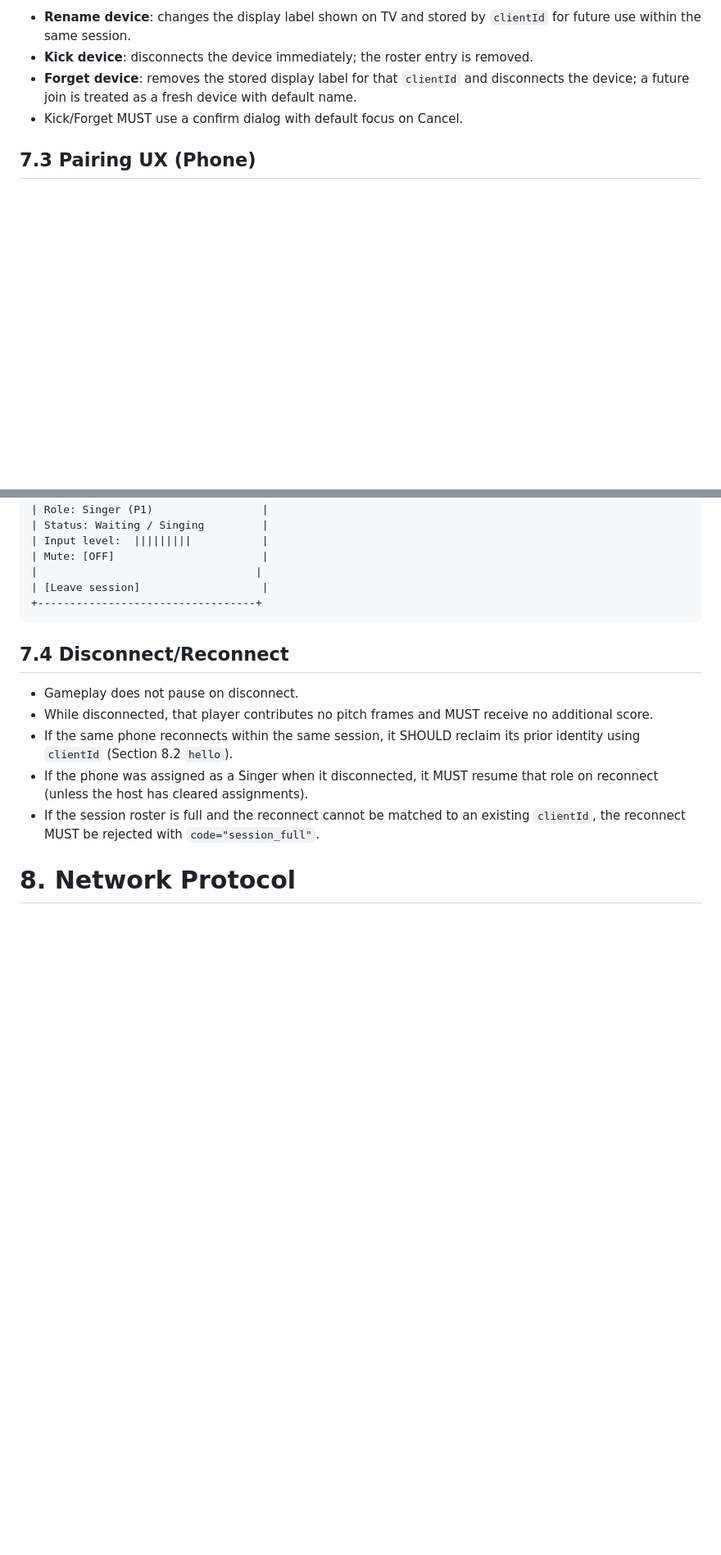
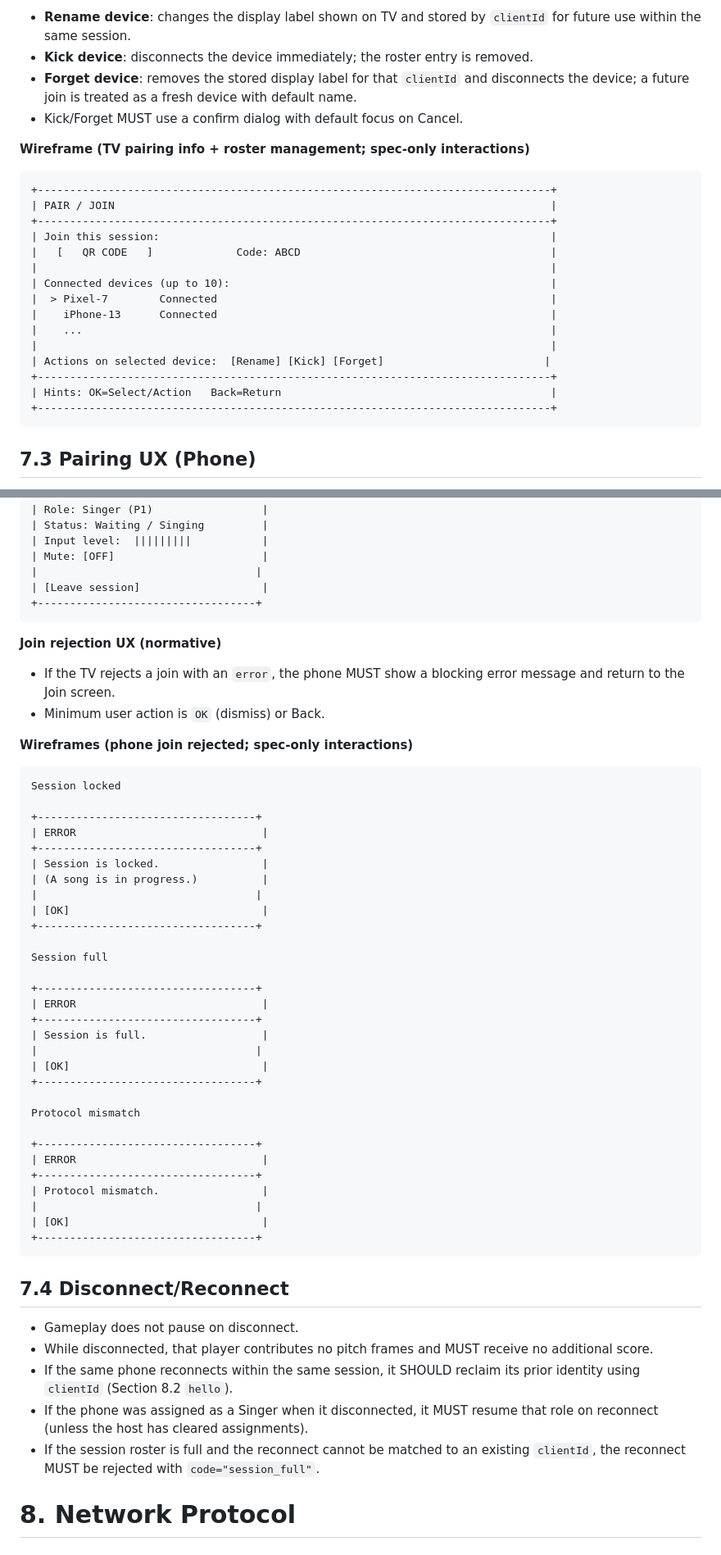
Before and after one commit to dorphalsig/1.20, a Markdown page: usdx_parity_mvp_spec.md, 2 parts joined by grey strips. Shown at 82% size. GitHub-like rendering; blank space fills up the shorter version.

Commit message:
spec: add wireframe details and join errors

````diff
--- a/usdx_parity_mvp_spec.md
+++ b/usdx_parity_mvp_spec.md
@@ -721,6 +721,25 @@ Session state is owned by the TV host app.
 - **Forget device**: removes the stored display label for that `clientId` and disconnects the device; a future join is treated as a fresh device with default name.
 - Kick/Forget MUST use a confirm dialog with default focus on Cancel.
 
+**Wireframe (TV pairing info + roster management; spec-only interactions)**
+```text
++--------------------------------------------------------------------------------+
+| PAIR / JOIN                                                                    |
++--------------------------------------------------------------------------------+
+| Join this session:                                                             |
+|   [   QR CODE   ]             Code: ABCD                                       |
+|                                                                                |
+| Connected devices (up to 10):                                                  |
+|  > Pixel-7        Connected                                                    |
+|    iPhone-13      Connected                                                    |
+|    ...                                                                         |
+|                                                                                |
+| Actions on selected device:  [Rename] [Kick] [Forget]                         |
++--------------------------------------------------------------------------------+
+| Hints: OK=Select/Action   Back=Return                                          |
++--------------------------------------------------------------------------------+
+```
+
 ## 7.3 Pairing UX (Phone)
 
 - Phone joins by scanning the TV QR code or entering the join code.
@@ -767,6 +786,44 @@ Assigned as Singer (during a song)
 | Mute: [OFF]                       |
 |                                  |
 | [Leave session]                   |
++----------------------------------+
+```
+
+**Join rejection UX (normative)**
+- If the TV rejects a join with an `error`, the phone MUST show a blocking error message and return to the Join screen.
+- Minimum user action is `OK` (dismiss) or Back.
+
+**Wireframes (phone join rejected; spec-only interactions)**
+```text
+Session locked
+
++----------------------------------+
+| ERROR                             |
++----------------------------------+
+| Session is locked.                |
+| (A song is in progress.)          |
+|                                  |
+| [OK]                              |
++----------------------------------+
+
+Session full
+
++----------------------------------+
+| ERROR                             |
++----------------------------------+
+| Session is full.                  |
+|                                  |
+| [OK]                              |
++----------------------------------+
+
+Protocol mismatch
+
++----------------------------------+
+| ERROR                             |
++----------------------------------+
+| Protocol mismatch.                |
+|                                  |
+| [OK]                              |
 +----------------------------------+
 ```
 
````
Also changed, not shown: other parts of usdx_parity_mvp_spec.md (+48 -0 lines).
